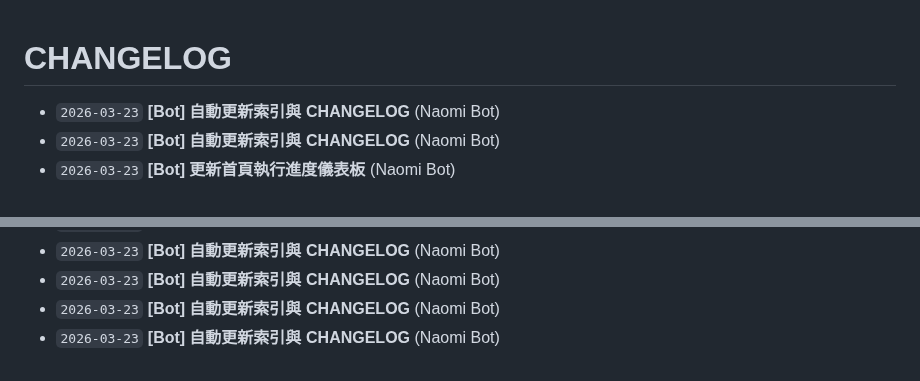
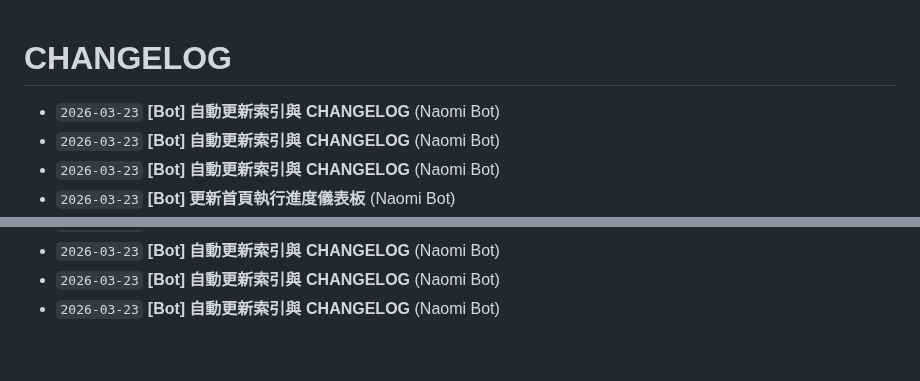
Before and after one commit to Fuyo0426/autoarch-opensource, a Markdown page: CHANGELOG.md, 2 parts joined by grey strips. Drawn GitHub-style.

Commit message:
[Bot] 自動更新索引與 CHANGELOG

```diff
--- a/CHANGELOG.md
+++ b/CHANGELOG.md
@@ -1,5 +1,6 @@
 # CHANGELOG
 
+- `2026-03-23` **[Bot] 自動更新索引與 CHANGELOG** (Naomi Bot)
 - `2026-03-23` **[Bot] 自動更新索引與 CHANGELOG** (Naomi Bot)
 - `2026-03-23` **[Bot] 自動更新索引與 CHANGELOG** (Naomi Bot)
 - `2026-03-23` **[Bot] 更新首頁執行進度儀表板** (Naomi Bot)
@@ -49,4 +50,3 @@
 - `2026-03-23` **[Bot] 自動更新索引與 CHANGELOG** (Naomi Bot)
 - `2026-03-23` **[Bot] 自動更新索引與 CHANGELOG** (Naomi Bot)
 - `2026-03-23` **[Bot] 自動更新索引與 CHANGELOG** (Naomi Bot)
-- `2026-03-23` **[Bot] 自動更新索引與 CHANGELOG** (Naomi Bot)
```
